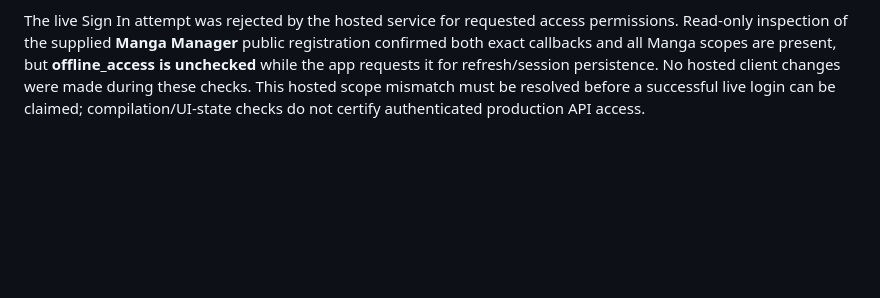
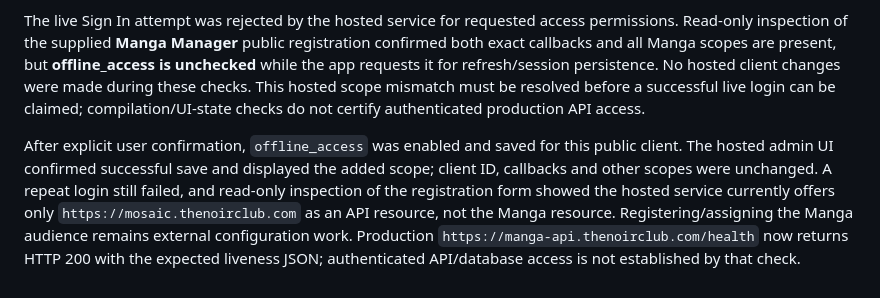
Before and after one commit to thristram/MangaReader, a Markdown page: docs/verification.md, the part around the change. Drawn GitHub-style; blank space fills up the shorter version.

Commit message:
docs: record native sign-in deployment checks and audience requirement

```diff
--- a/docs/verification.md
+++ b/docs/verification.md
@@ -37,3 +37,5 @@ Both targets now use project deployment configuration (API/resource `https://man
 Checks: Mac arm64 and iPhone Simulator builds passed; 7 shared Swift tests passed. The actual-controller Mac harness passed endpoint/audience precedence, Sign In action wiring, busy/error retry, toolbar gating, account replacement and closing readers on identity change/sign-out. Synthetic identities are only in the isolated harness. Mac accessibility/screenshot inspection confirmed no library/sidebar/toolbar while signed out; iPhone 18 Pro / iOS 27 simulator screenshot confirmed a full-screen welcome page with native Sign In and no nav/tab bar. Generator checks in an isolated project confirmed existing signing/build settings and shared schemes are preserved and repeated output is stable.
 
 The live Sign In attempt was rejected by the hosted service for requested access permissions. Read-only inspection of the supplied **Manga Manager** public registration confirmed both exact callbacks and all Manga scopes are present, but **offline_access is unchecked** while the app requests it for refresh/session persistence. No hosted client changes were made during these checks. This hosted scope mismatch must be resolved before a successful live login can be claimed; compilation/UI-state checks do not certify authenticated production API access.
+
+After explicit user confirmation, `offline_access` was enabled and saved for this public client. The hosted admin UI confirmed successful save and displayed the added scope; client ID, callbacks and other scopes were unchanged. A repeat login still failed, and read-only inspection of the registration form showed the hosted service currently offers only `https://mosaic.thenoirclub.com` as an API resource, not the Manga resource. Registering/assigning the Manga audience remains external configuration work. Production `https://manga-api.thenoirclub.com/health` now returns HTTP 200 with the expected liveness JSON; authenticated API/database access is not established by that check.
```
